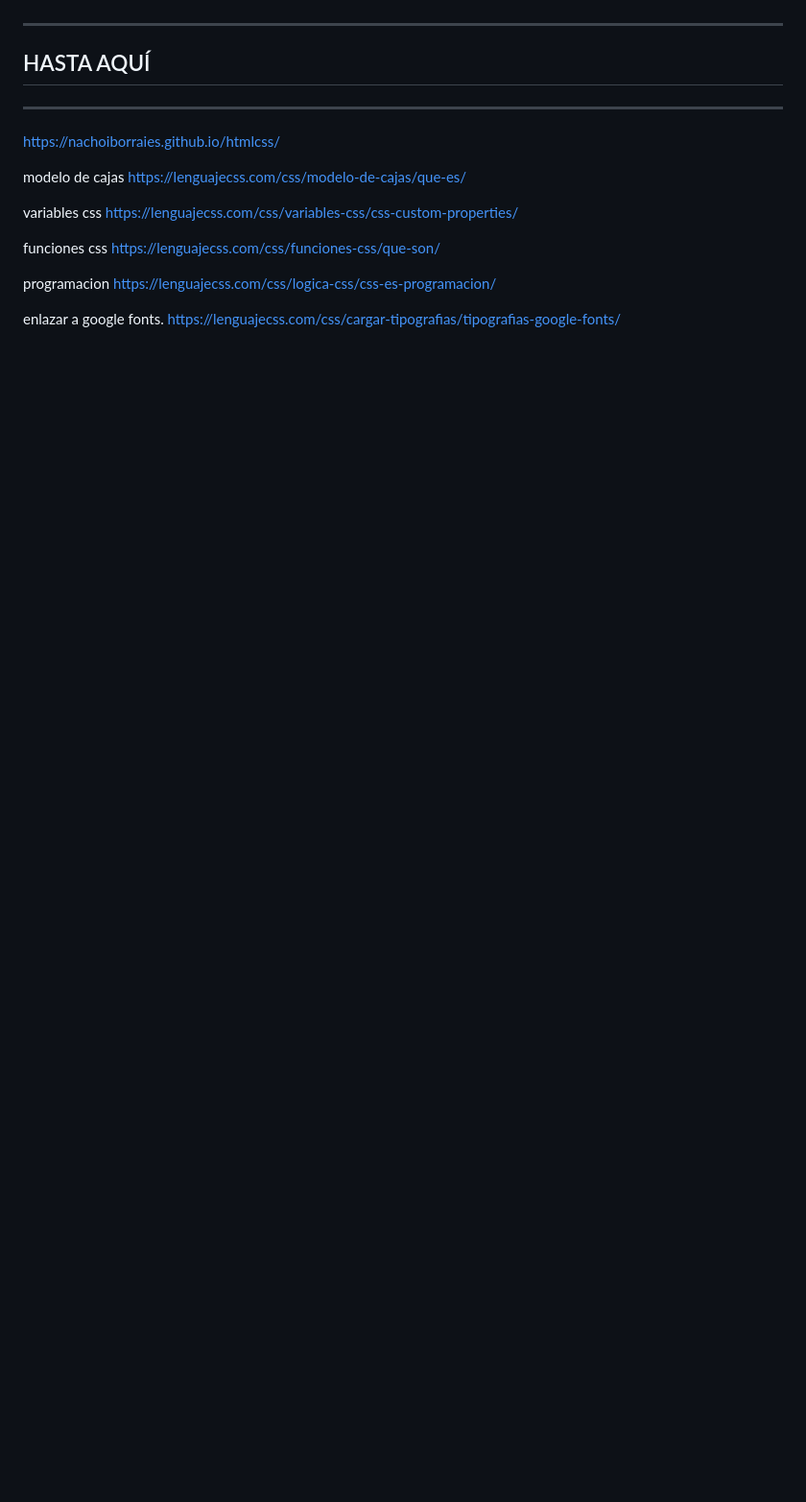
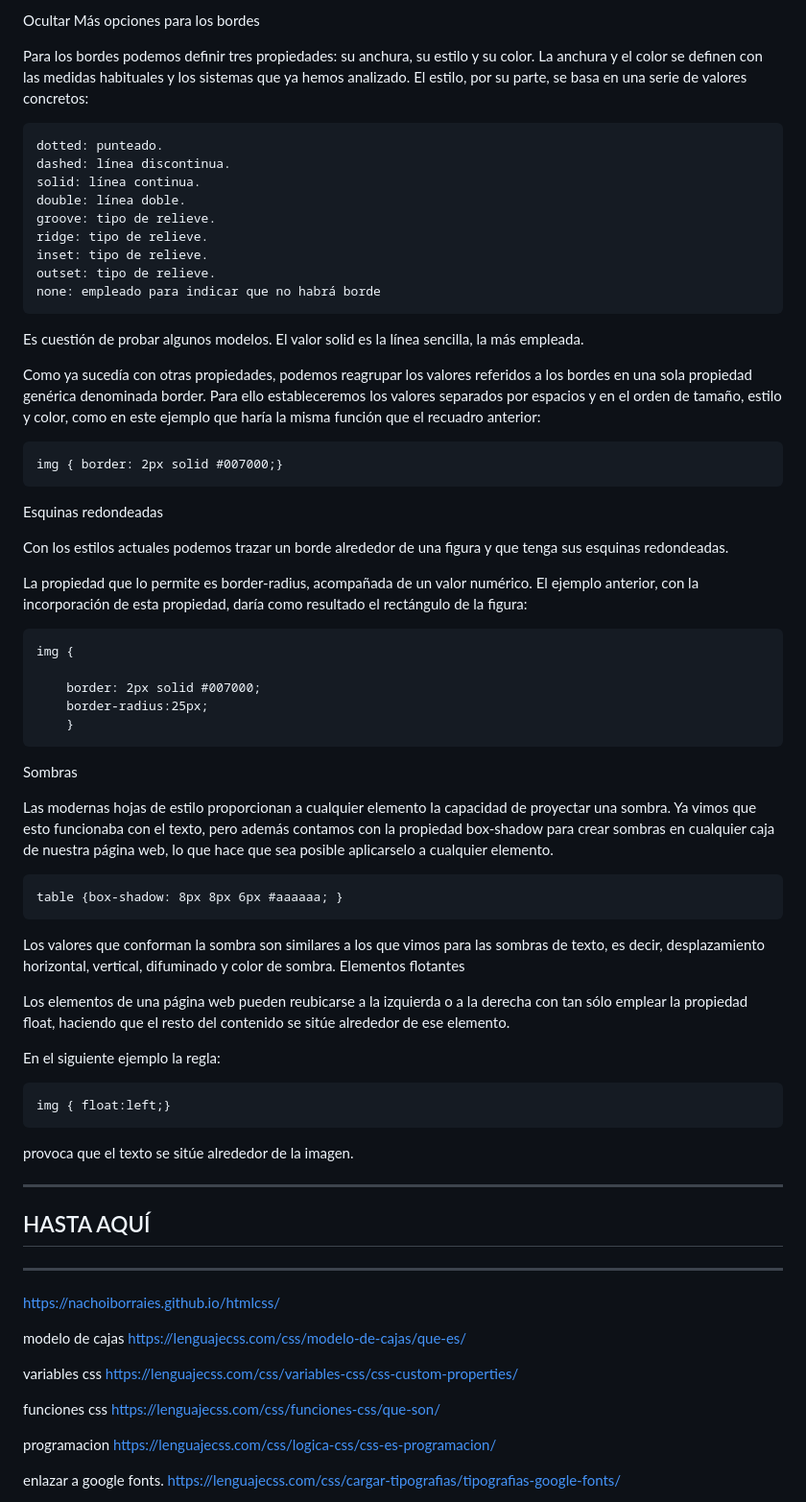
Before and after one commit to javieregeablasco/DIW, a Markdown page: UT. 3 - CSS avanzado/UT. 3.1 - Layout con CSS.md, the part around the change printed below. Shown: that part at 96% size. GitHub-like rendering; blank space fills up the shorter version.

```diff
--- a/UT. 3 - CSS avanzado/UT. 3.1 - Layout con CSS.md
+++ b/UT. 3 - CSS avanzado/UT. 3.1 - Layout con CSS.md
@@ -18,3 +82,52 @@ Existen diversas técnicas para distribuir los elementos en una página web, ent
+Ocultar
+Más opciones para los bordes
+
+Para los bordes podemos definir tres propiedades: su anchura, su estilo y su color. La anchura y el color se definen con las medidas habituales y los sistemas que ya hemos analizado. El estilo, por su parte, se basa en una serie de valores concretos:
+
+    dotted: punteado.
+    dashed: línea discontinua.
+    solid: línea continua.
+    double: línea doble.
+    groove: tipo de relieve.
+    ridge: tipo de relieve.
+    inset: tipo de relieve.
+    outset: tipo de relieve.
+    none: empleado para indicar que no habrá borde
+
+Es cuestión de probar algunos modelos. El valor solid es la línea sencilla, la más empleada.
+
+Como ya sucedía con otras propiedades, podemos reagrupar los valores referidos a los bordes en una sola propiedad genérica denominada border. Para ello estableceremos los valores separados por espacios y en el orden de tamaño, estilo y color, como en este ejemplo que haría la misma función que el recuadro anterior:
+
+    img { border: 2px solid #007000;}
+
+Esquinas redondeadas
+
+Con los estilos actuales podemos trazar un borde alrededor de una figura y que tenga sus esquinas redondeadas.
+
+La propiedad que lo permite es border-radius, acompañada de un valor numérico. El ejemplo anterior, con la incorporación de esta propiedad, daría como resultado el rectángulo de la figura:
+
+    img {
+
+        border: 2px solid #007000;
+        border-radius:25px;
+        }
+
+Sombras
+
+Las modernas hojas de estilo proporcionan a cualquier elemento la capacidad de proyectar una sombra. Ya vimos que esto funcionaba con el texto, pero además contamos con la propiedad box-shadow para crear sombras en cualquier caja de nuestra página web, lo que hace que sea posible aplicarselo a cualquier elemento.
+
+    table {box-shadow: 8px 8px 6px #aaaaaa; }
+
+Los valores que conforman la sombra son similares a los que vimos para las sombras de texto, es decir, desplazamiento horizontal, vertical, difuminado y color de sombra.
+Elementos flotantes
+
+Los elementos de una página web pueden reubicarse a la izquierda o a la derecha con tan sólo emplear la propiedad float, haciendo que el resto del contenido se sitúe alrededor de ese elemento.
+
+En el siguiente ejemplo la regla:
+
+    img { float:left;}
+
+provoca que el texto se sitúe alrededor de la imagen.
 
 
 
```
Also changed, not shown: other parts of UT. 3 - CSS avanzado/UT. 3.1 - Layout con CSS.md (+64 -0 lines), UT. 3 - CSS avanzado/img/caja-css.png (added).
